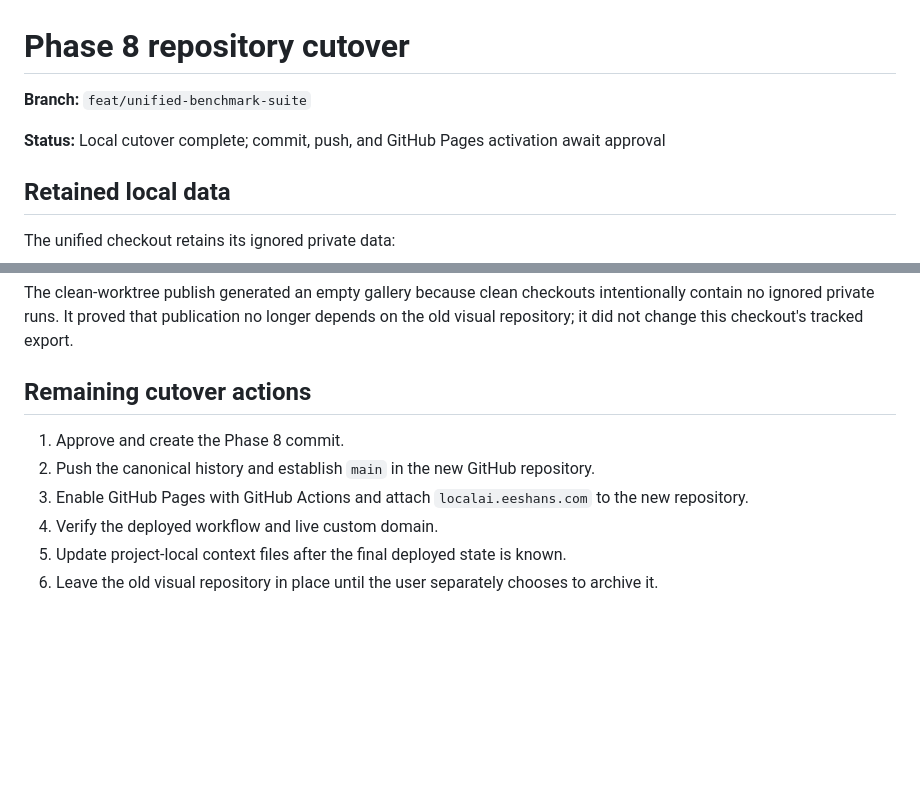
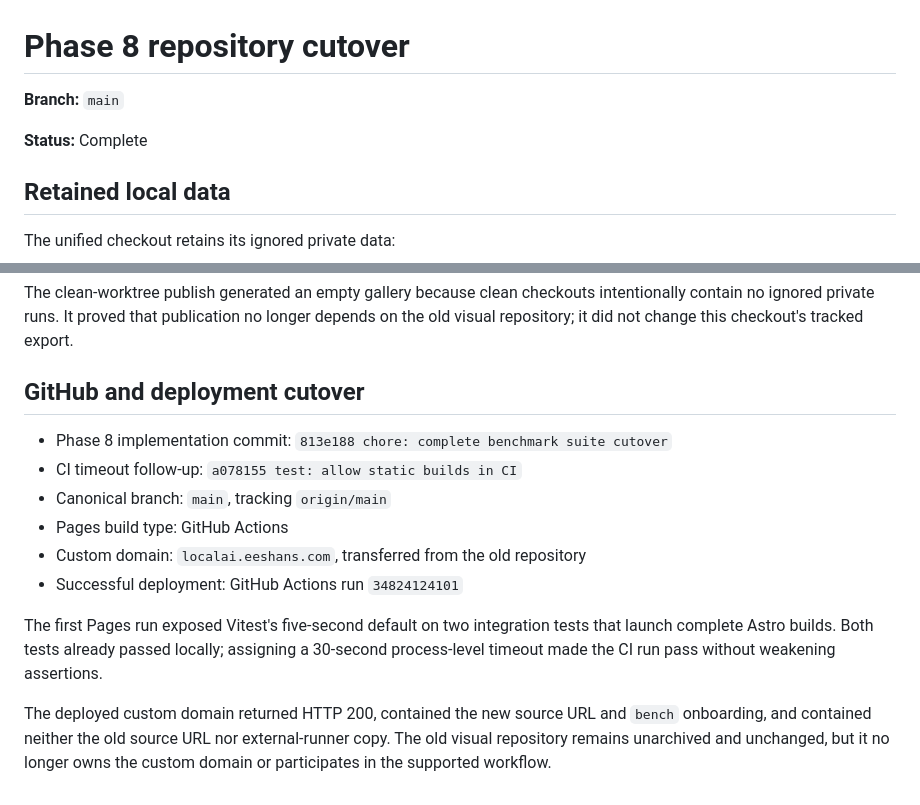
Before and after one commit to eeshansrivastava89/llm-benchmarks, a Markdown page: internal-docs/phase-8-cutover.md, 2 parts joined by grey strips. Rendered like a GitHub page; blank space fills up the shorter version.

Commit message:
docs: record phase 8 deployment

```diff
--- a/internal-docs/phase-8-cutover.md
+++ b/internal-docs/phase-8-cutover.md
@@ -1,8 +1,8 @@
 # Phase 8 repository cutover
 
-**Branch:** `feat/unified-benchmark-suite`
+**Branch:** `main`
 
-**Status:** Local cutover complete; commit, push, and GitHub Pages activation await approval
+**Status:** Complete
 
 ## Retained local data
 
@@ -72,11 +72,15 @@ A temporary clean worktree, with no dependency environments or ignored run data
 
 The clean-worktree publish generated an empty gallery because clean checkouts intentionally contain no ignored private runs. It proved that publication no longer depends on the old visual repository; it did not change this checkout's tracked export.
 
-## Remaining cutover actions
+## GitHub and deployment cutover
 
-1. Approve and create the Phase 8 commit.
-2. Push the canonical history and establish `main` in the new GitHub repository.
-3. Enable GitHub Pages with GitHub Actions and attach `localai.eeshans.com` to the new repository.
-4. Verify the deployed workflow and live custom domain.
-5. Update project-local context files after the final deployed state is known.
-6. Leave the old visual repository in place until the user separately chooses to archive it.
+- Phase 8 implementation commit: `813e188 chore: complete benchmark suite cutover`
+- CI timeout follow-up: `a078155 test: allow static builds in CI`
+- Canonical branch: `main`, tracking `origin/main`
+- Pages build type: GitHub Actions
+- Custom domain: `localai.eeshans.com`, transferred from the old repository
+- Successful deployment: GitHub Actions run `34824124101`
+
+The first Pages run exposed Vitest's five-second default on two integration tests that launch complete Astro builds. Both tests already passed locally; assigning a 30-second process-level timeout made the CI run pass without weakening assertions.
+
+The deployed custom domain returned HTTP 200, contained the new source URL and `bench` onboarding, and contained neither the old source URL nor external-runner copy. The old visual repository remains unarchived and unchanged, but it no longer owns the custom domain or participates in the supported workflow.
```
Also changed, not shown: internal-docs/unified-benchmark-suite-plan.md (+15 -15 lines).
